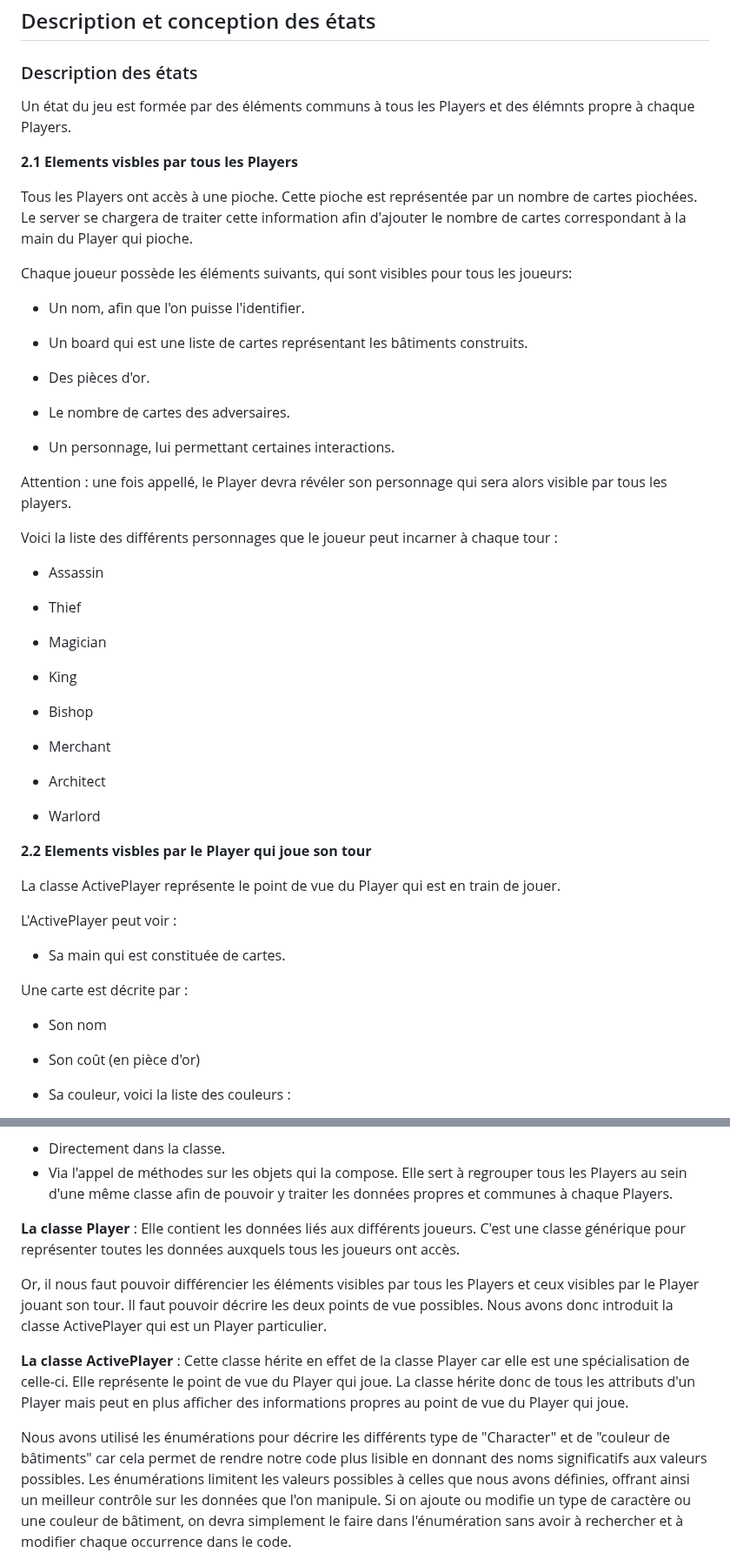
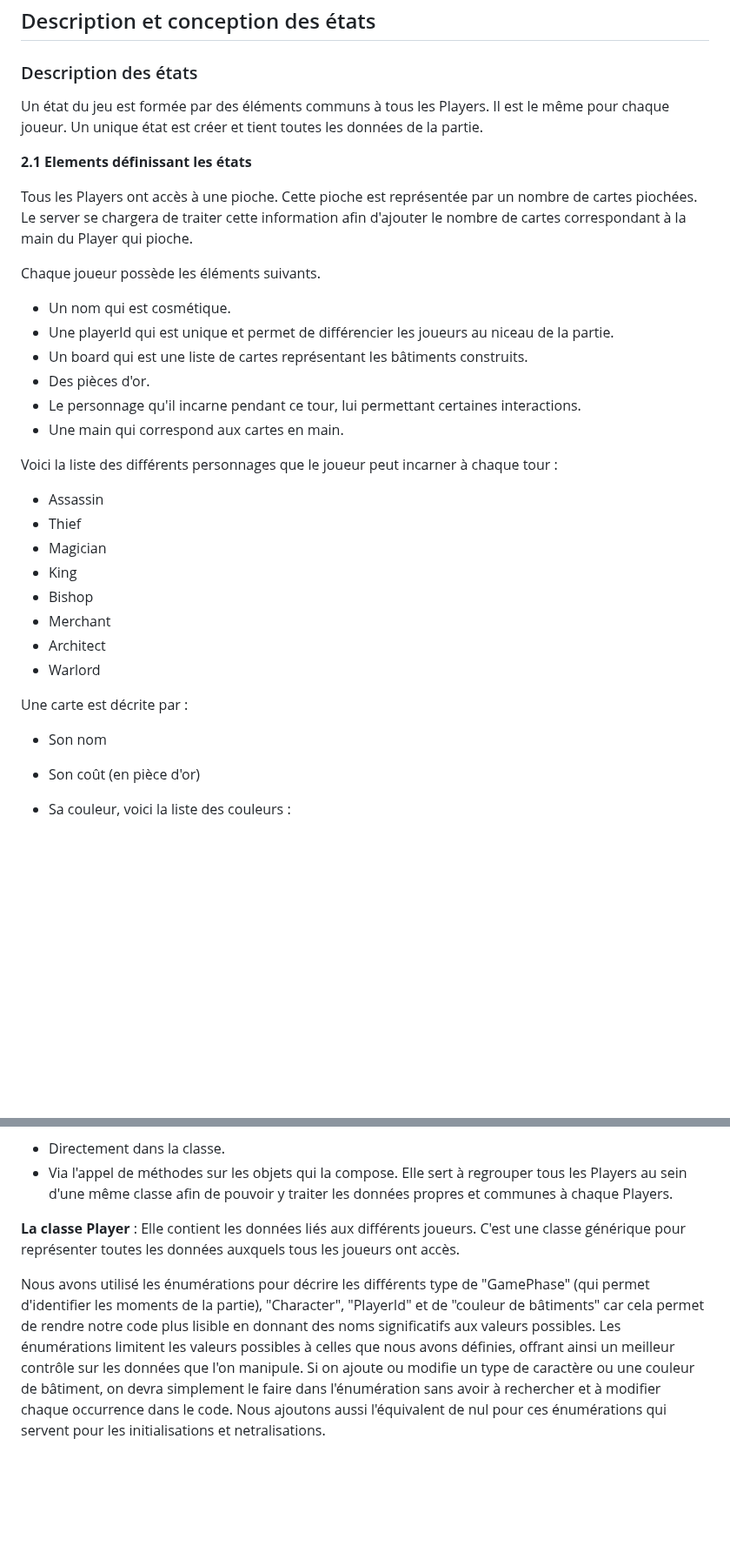
Before and after one commit to GuillaumeChamp/School-Project-PLT, a Markdown page: rapport/rapport.md, 2 parts joined by grey strips. Shown at 87% size. GitHub-like rendering; blank space fills up the shorter version.

```diff
--- a/rapport/rapport.md
+++ b/rapport/rapport.md
@@ -154,58 +154,39 @@ Lorsqu’un joueur construit son huitième et dernier quartier, on termine le to
 ## Description et conception des états
 
 ### Description des états
-Un état du jeu est formée par des éléments communs à tous les Players et des élémnts propre à chaque Players.
+Un état du jeu est formée par des éléments communs à tous les Players. Il est le même pour chaque joueur.
+Un unique état est créer et tient toutes les données de la partie.
 
-**2.1 Elements visbles par tous les Players**
+**2.1 Elements définissant les états**
 
 Tous les Players ont accès à une pioche. Cette pioche est représentée par un nombre de cartes piochées. Le server se chargera de traiter cette information afin d'ajouter le nombre de cartes correspondant à la main du Player qui pioche.
 
-Chaque joueur possède les éléments suivants, qui sont visibles pour tous les joueurs:
+Chaque joueur possède les éléments suivants.
 
-- Un nom, afin que l'on puisse l'identifier.
-
+- Un nom qui est cosmétique.
+- Une playerId qui est unique et permet de différencier les joueurs au niceau de la partie.
 - Un board qui est une liste de cartes représentant les bâtiments construits.
-
 - Des pièces d'or.
-
-- Le nombre de cartes des adversaires.
-
-- Un personnage, lui permettant certaines interactions.
-
-Attention : une fois appellé, le Player devra révéler son personnage qui sera alors visible par tous les players.
+- Le personnage qu'il incarne pendant ce tour, lui permettant certaines interactions.
+- Une main qui correspond aux cartes en main.
 
 Voici la liste des différents personnages que le joueur peut incarner à chaque tour :
 
 - Assassin
-
 - Thief
-
 - Magician
-
 - King
-
 - Bishop
-
 - Merchant
-
 - Architect
-
 - Warlord
 
-**2.2 Elements visbles par le Player qui joue son tour**
 
-La classe ActivePlayer représente le point de vue du Player qui est en train de jouer.
-
-L'ActivePlayer peut voir :
-
-- Sa main qui est constituée de cartes.
 
 Une carte est décrite par :
 
 - Son nom
-
 - Son coût (en pièce d'or)
-
 - Sa couleur, voici la liste des couleurs :
 
 	- Religious
@@ -226,11 +207,8 @@ Elle sert à regrouper tous les Players au sein d'une même classe afin de pouvo
 
 **La classe Player** : Elle contient les données liés aux différents joueurs. C'est une classe générique pour représenter toutes les données auxquels tous les joueurs ont accès.
 
-Or, il nous faut pouvoir différencier les éléments visibles par tous les Players et ceux visibles par le Player jouant son tour. Il faut pouvoir décrire les deux points de vue possibles. Nous avons donc introduit la classe ActivePlayer qui est un Player particulier.
 
-**La classe ActivePlayer** : Cette classe hérite en effet de la classe Player car elle est une spécialisation de celle-ci. Elle représente le point de vue du Player qui joue. La classe hérite donc de tous les attributs d'un Player mais peut en plus afficher des informations propres au point de vue du Player qui joue.
-
-Nous avons utilisé les énumérations pour décrire les différents type de "Character" et de "couleur de bâtiments" car cela permet de rendre notre code plus lisible en donnant des noms significatifs aux valeurs possibles. Les énumérations limitent les valeurs possibles à celles que nous avons définies, offrant ainsi un meilleur contrôle sur les données que l'on manipule. Si on ajoute ou modifie un type de caractère ou une couleur de bâtiment, on devra simplement le faire dans l'énumération sans avoir à rechercher et à modifier chaque occurrence dans le code.
+Nous avons utilisé les énumérations pour décrire les différents type de "GamePhase" (qui permet d'identifier les moments de la partie), "Character", "PlayerId" et de "couleur de bâtiments" car cela permet de rendre notre code plus lisible en donnant des noms significatifs aux valeurs possibles. Les énumérations limitent les valeurs possibles à celles que nous avons définies, offrant ainsi un meilleur contrôle sur les données que l'on manipule. Si on ajoute ou modifie un type de caractère ou une couleur de bâtiment, on devra simplement le faire dans l'énumération sans avoir à rechercher et à modifier chaque occurrence dans le code. Nous ajoutons aussi l'équivalent de nul pour ces énumérations qui servent pour les initialisations et netralisations.
 
 
 
```
